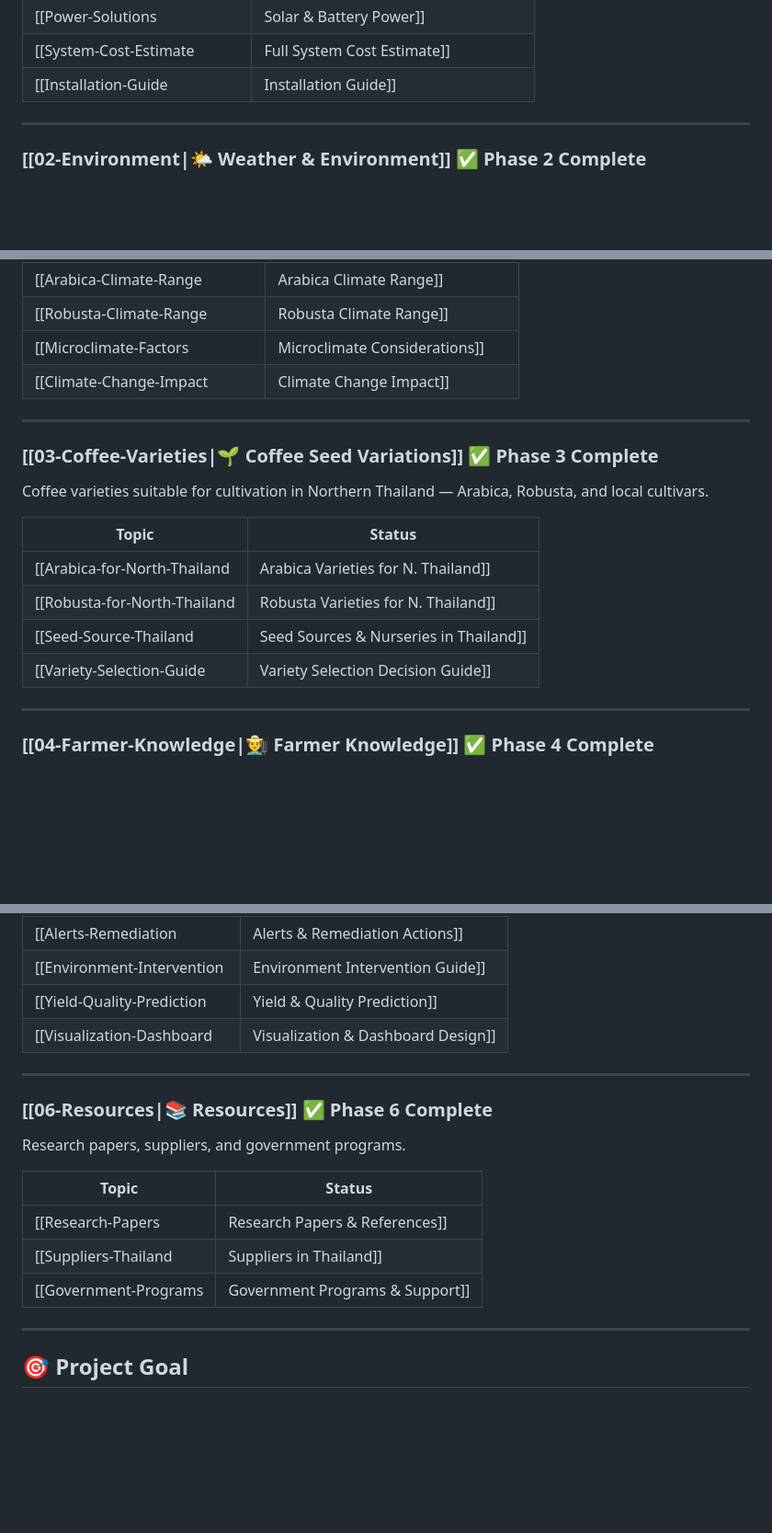
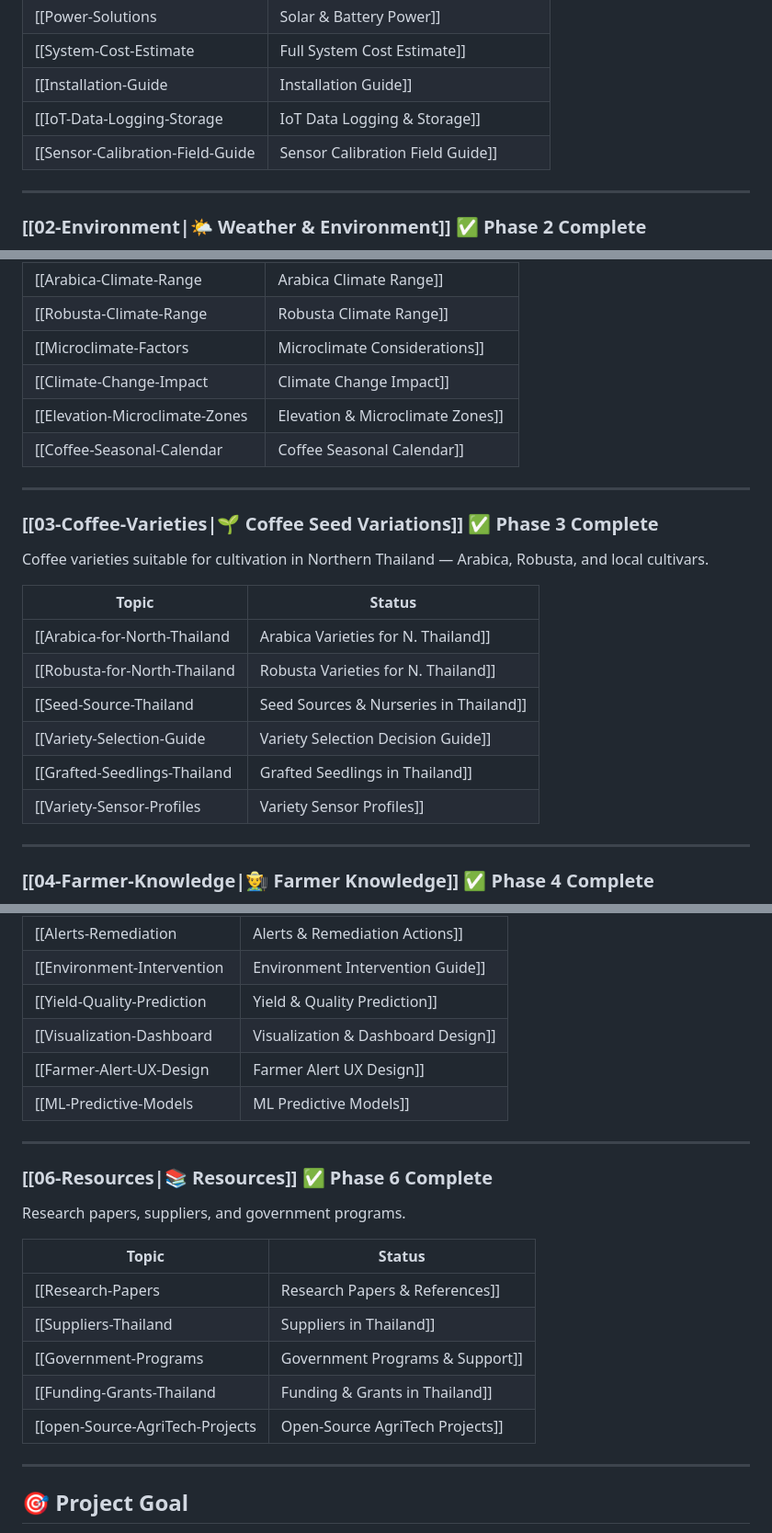
Before and after one commit to fransbell/prime-my-b, a Markdown page: 00-Home/Home.md, 3 parts joined by grey strips. Shown at 92% size. Drawn GitHub-style; blank space fills up the shorter version.

Commit message:
fix: update incomplete tables in Home.md to match actual repo files
All 6 phase tables in Home.md were missing entries that exist in the
repository. Added the following missing topics:

- Phase 1: IoT Data Logging & Storage, Sensor Calibration Field Guide
- Phase 2: Elevation & Microclimate Zones, Coffee Seasonal Calendar
- Phase 3: Grafted Seedlings in Thailand, Variety Sensor Profiles
- Phase 4: IoT Fermentation Control, IoT Water Management
- Phase 5: Farmer Alert UX Design, ML Predictive Models
- Phase 6: Funding & Grants in Thailand, Open-Source AgriTech Projects

Also updated the last-updated date to 2026-05-13.

```diff
--- a/00-Home/Home.md
+++ b/00-Home/Home.md
@@ -25,6 +25,8 @@ Hardware tools for monitoring coffee farm conditions — sensors, microcontrolle
 | [[Power-Solutions|Solar & Battery Power]] | ✅ Complete |
 | [[System-Cost-Estimate|Full System Cost Estimate]] | ✅ Complete |
 | [[Installation-Guide|Installation Guide]] | ✅ Complete |
+| [[IoT-Data-Logging-Storage|IoT Data Logging & Storage]] | ✅ Complete |
+| [[Sensor-Calibration-Field-Guide|Sensor Calibration Field Guide]] | ✅ Complete |
 
 ---
 
@@ -39,6 +41,8 @@ Preferred weather, sunlight, and climate conditions for coffee production in Nor
 | [[Robusta-Climate-Range|Robusta Climate Range]] | ✅ Complete |
 | [[Microclimate-Factors|Microclimate Considerations]] | ✅ Complete |
 | [[Climate-Change-Impact|Climate Change Impact]] | ✅ Complete |
+| [[Elevation-Microclimate-Zones|Elevation & Microclimate Zones]] | ✅ Complete |
+| [[Coffee-Seasonal-Calendar|Coffee Seasonal Calendar]] | ✅ Complete |
 
 ---
 
@@ -51,6 +55,8 @@ Coffee varieties suitable for cultivation in Northern Thailand — Arabica, Robu
 | [[Robusta-for-North-Thailand|Robusta Varieties for N. Thailand]] | ✅ Complete |
 | [[Seed-Source-Thailand|Seed Sources & Nurseries in Thailand]] | ✅ Complete |
 | [[Variety-Selection-Guide|Variety Selection Decision Guide]] | ✅ Complete |
+| [[Grafted-Seedlings-Thailand|Grafted Seedlings in Thailand]] | ✅ Complete |
+| [[Variety-Sensor-Profiles|Variety Sensor Profiles]] | ✅ Complete |
 
 ---
 
@@ -79,6 +87,8 @@ Metrics that determine coffee type/quality from sensor data, decision logic, and
 | [[Environment-Intervention|Environment Intervention Guide]] | ✅ Complete |
 | [[Yield-Quality-Prediction|Yield & Quality Prediction]] | ✅ Complete |
 | [[Visualization-Dashboard|Visualization & Dashboard Design]] | ✅ Complete |
+| [[Farmer-Alert-UX-Design|Farmer Alert UX Design]] | ✅ Complete |
+| [[ML-Predictive-Models|ML Predictive Models]] | ✅ Complete |
 
 ---
 
@@ -90,6 +100,8 @@ Research papers, suppliers, and government programs.
 | [[Research-Papers|Research Papers & References]] | ✅ Complete |
 | [[Suppliers-Thailand|Suppliers in Thailand]] | ✅ Complete |
 | [[Government-Programs|Government Programs & Support]] | ✅ Complete |
+| [[Funding-Grants-Thailand|Funding & Grants in Thailand]] | ✅ Complete |
+| [[open-Source-AgriTech-Projects|Open-Source AgriTech Projects]] | ✅ Complete |
 
 ---
 
```
Also changed, not shown: other parts of 00-Home/Home.md (+3 -1 lines).
